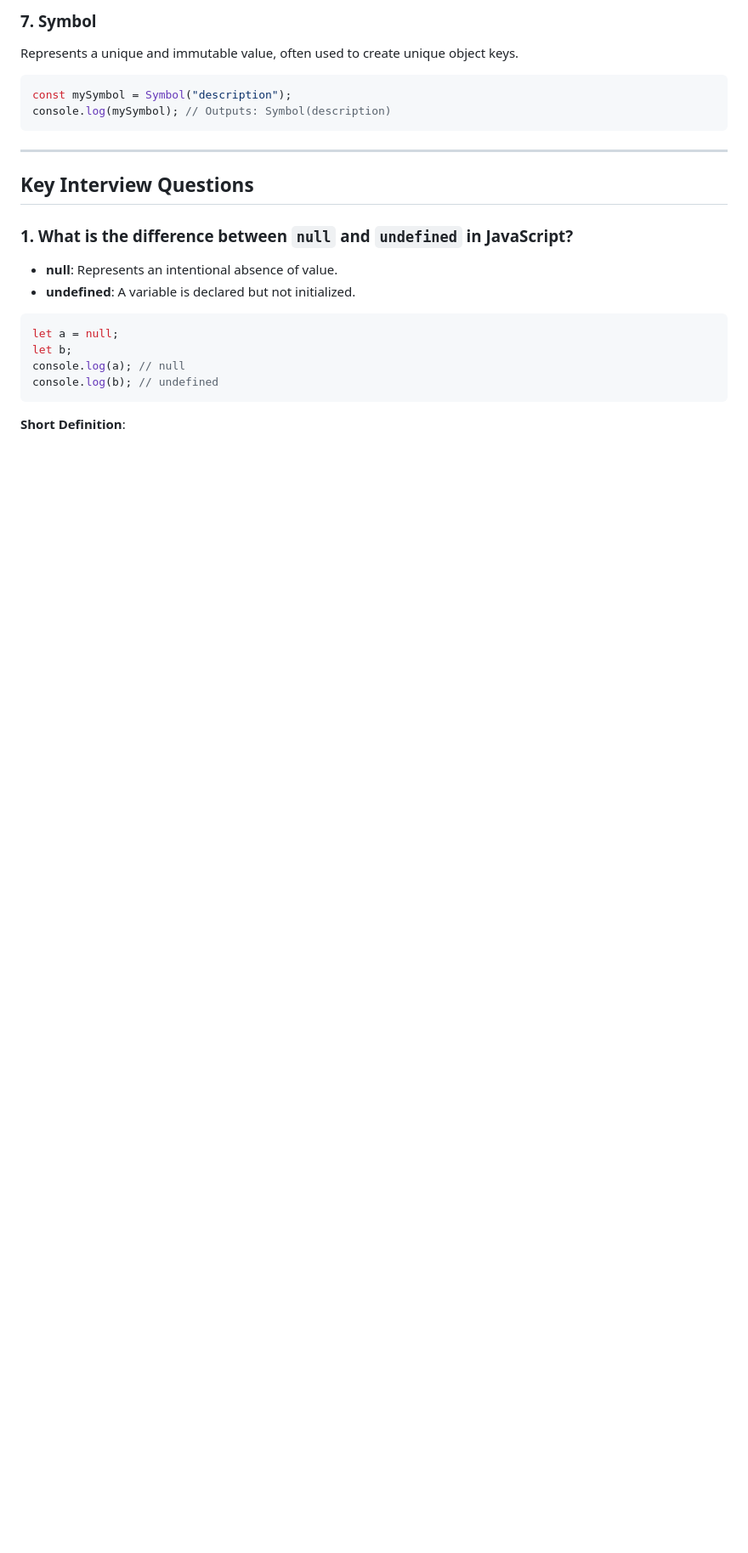
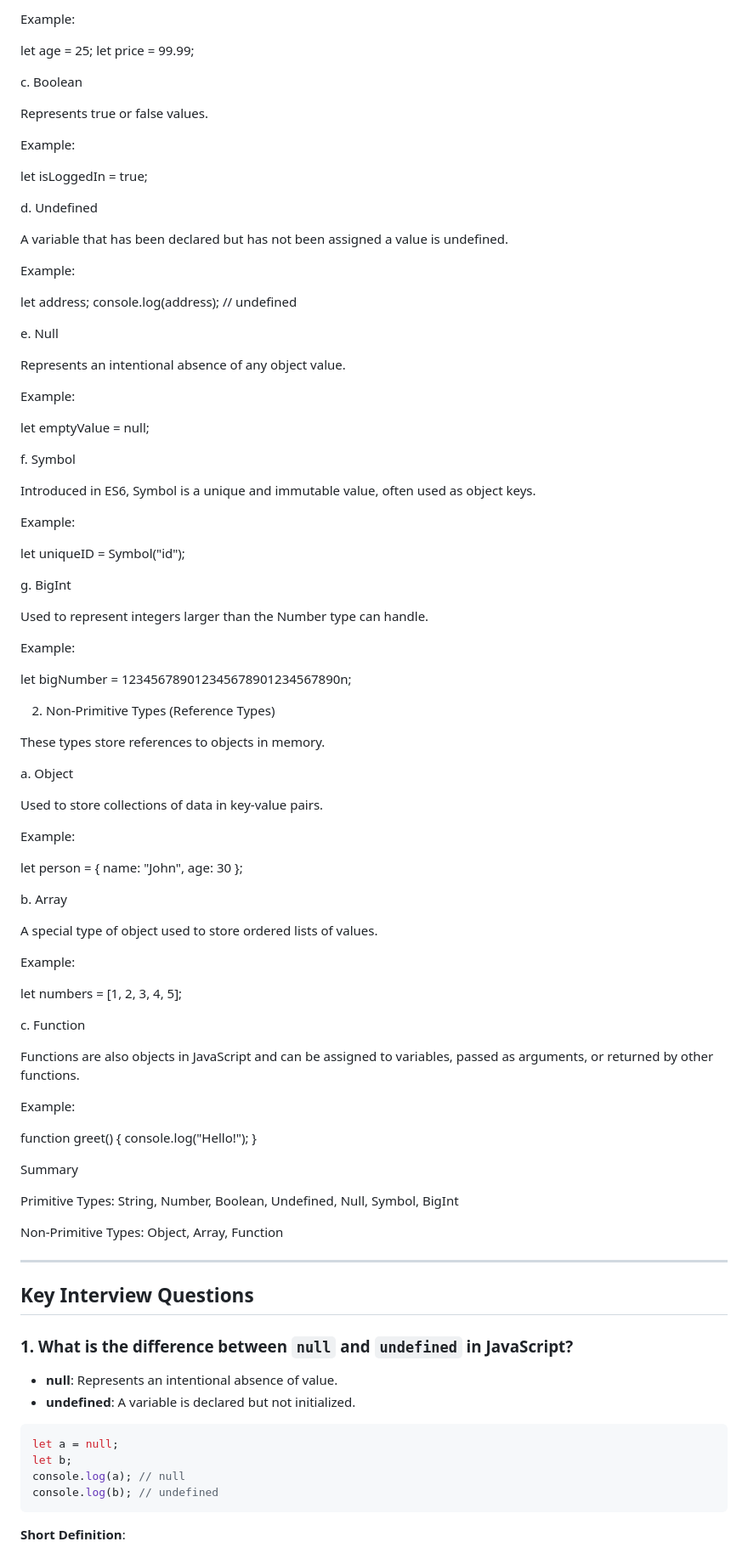
Before and after one commit to Tahir019/JAVASCRIPT, a Markdown page: DAY 2/README.md, the part around the change printed below. Shown: that part at 85% size. Rendered like a GitHub page; blank space fills up the shorter version.

````diff
--- a/DAY 2/README.md
+++ b/DAY 2/README.md
@@ -55,10 +31,98 @@ console.log(bigNumber); // Outputs: 1234567890123456789012345678901234567890n
 
-### 7. Symbol
-Represents a unique and immutable value, often used to create unique object keys.
-```javascript
-const mySymbol = Symbol("description");
-console.log(mySymbol); // Outputs: Symbol(description)
-```
+Example:
+
+let age = 25;
+let price = 99.99;
+
+
+c. Boolean
+
+Represents true or false values.
+
+Example:
+
+let isLoggedIn = true;
+
+
+d. Undefined
+
+A variable that has been declared but has not been assigned a value is undefined.
+
+Example:
+
+let address;
+console.log(address); // undefined
+
+
+e. Null
+
+Represents an intentional absence of any object value.
+
+Example:
+
+let emptyValue = null;
+
+
+f. Symbol
+
+Introduced in ES6, Symbol is a unique and immutable value, often used as object keys.
+
+Example:
+
+let uniqueID = Symbol("id");
+
+
+g. BigInt
+
+Used to represent integers larger than the Number type can handle.
+
+Example:
+
+let bigNumber = 123456789012345678901234567890n;
+
+
+2. Non-Primitive Types (Reference Types)
+
+These types store references to objects in memory.
+
+a. Object
+
+Used to store collections of data in key-value pairs.
+
+Example:
+
+let person = {
+  name: "John",
+  age: 30
+};
+
+
+b. Array
+
+A special type of object used to store ordered lists of values.
+
+Example:
+
+let numbers = [1, 2, 3, 4, 5];
+
+
+c. Function
+
+Functions are also objects in JavaScript and can be assigned to variables, passed as arguments, or returned by other functions.
+
+Example:
+
+function greet() {
+  console.log("Hello!");
+}
+
+
+Summary
+
+Primitive Types: String, Number, Boolean, Undefined, Null, Symbol, BigInt
+
+Non-Primitive Types: Object, Array, Function
+
 
 ---
 
````
Also changed, not shown: other parts of DAY 2/README.md (+15 -39 lines).
